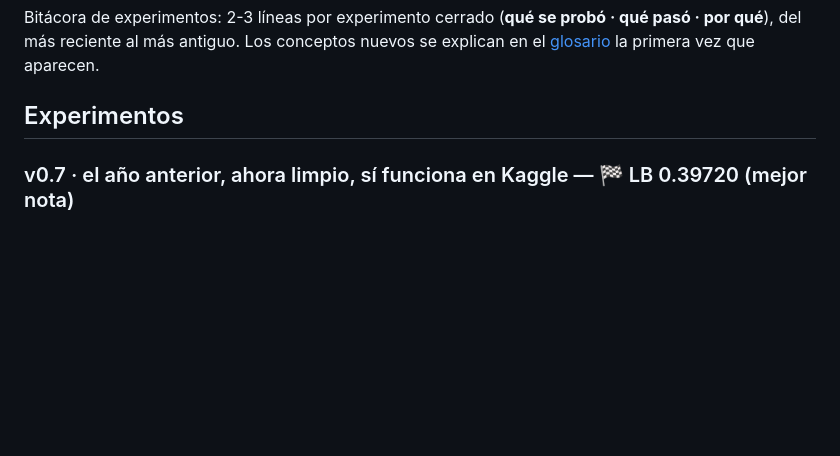
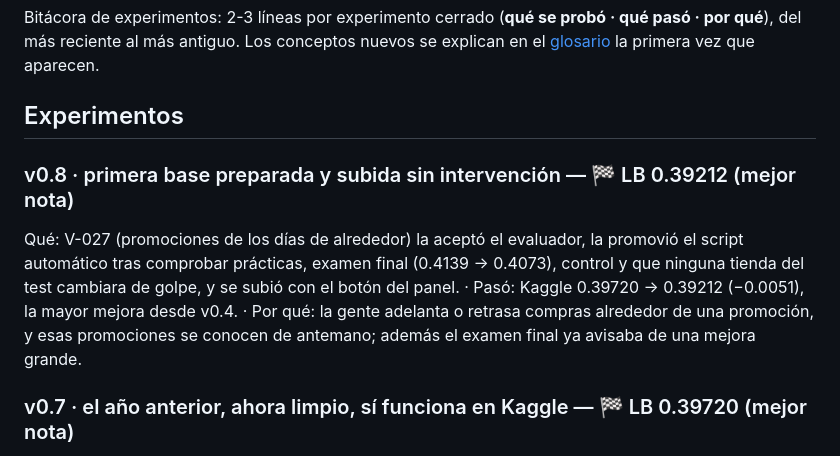
Before and after one commit to AlbaAsca/store-sales-forecasting, a Markdown page: docs/APRENDIZAJES.md, the part around the change. GitHub-like rendering; blank space fills up the shorter version.

```diff
--- a/docs/APRENDIZAJES.md
+++ b/docs/APRENDIZAJES.md
@@ -4,6 +4,12 @@ Bitácora de experimentos: 2-3 líneas por experimento cerrado (**qué se probó
 Los conceptos nuevos se explican en el [glosario](#glosario) la primera vez que aparecen.
 
 ## Experimentos
+
+### v0.8 · primera base preparada y subida sin intervención — 🏁 LB 0.39212 (mejor nota)
+Qué: V-027 (promociones de los días de alrededor) la aceptó el evaluador, la promovió el script automático tras comprobar prácticas,
+examen final (0.4139 → 0.4073), control y que ninguna tienda del test cambiara de golpe, y se subió con el botón del panel.
+· Pasó: Kaggle 0.39720 → 0.39212 (−0.0051), la mayor mejora desde v0.4. · Por qué: la gente adelanta o retrasa compras alrededor de
+una promoción, y esas promociones se conocen de antemano; además el examen final ya avisaba de una mejora grande.
 
 ### v0.7 · el año anterior, ahora limpio, sí funciona en Kaggle — 🏁 LB 0.39720 (mejor nota)
 Qué: subir base-v7 (V-026: año anterior sin los cierres de 2016 + cero en series muertas salvo temporada). · Pasó: Kaggle 0.39940 → 0.39720
```
Also changed, not shown: README.md (+18 -6 lines), docs/img/panel-directo.png (added), docs/img/panel-tarjeta.png (added), docs/img/panel.png (added), 1 other file.
